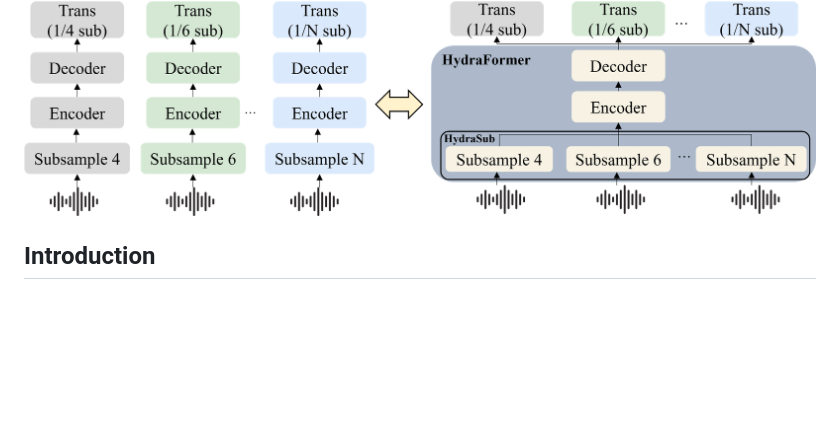
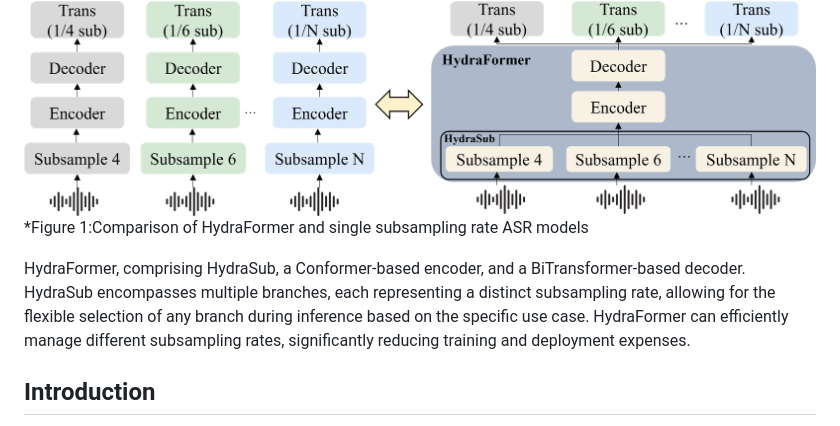
Before and after one commit to HydraFormer/hydraformer, a Markdown page: readme.md, the part around the change. Rendered like a GitHub page; blank space fills up the shorter version.

Commit message:
update pic caption

```diff
--- a/readme.md
+++ b/readme.md
@@ -1,7 +1,9 @@
 # Hydraformer
 
 ![model](picture/1.png)
+*Figure 1:Comparison of HydraFormer and single subsampling rate ASR models
 
+HydraFormer, comprising HydraSub, a Conformer-based encoder, and a BiTransformer-based decoder. HydraSub encompasses multiple branches, each representing a distinct subsampling rate, allowing for the flexible selection of any branch during inference based on the specific use case. HydraFormer can efficiently manage different subsampling rates, significantly reducing training and deployment expenses.
 ## Introduction
 This repo is the code of HydraFormer: One Encoder For All Subsampling Rates which submitted to ICME2024. The code is based on [wenet](https://github.com/wenet-e2e/wenet), and we will release all the code and checkpoint after the paper is accepted.
 
```
